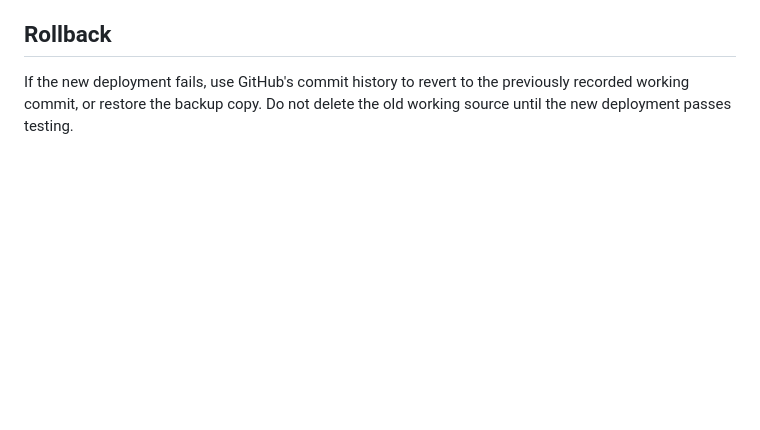
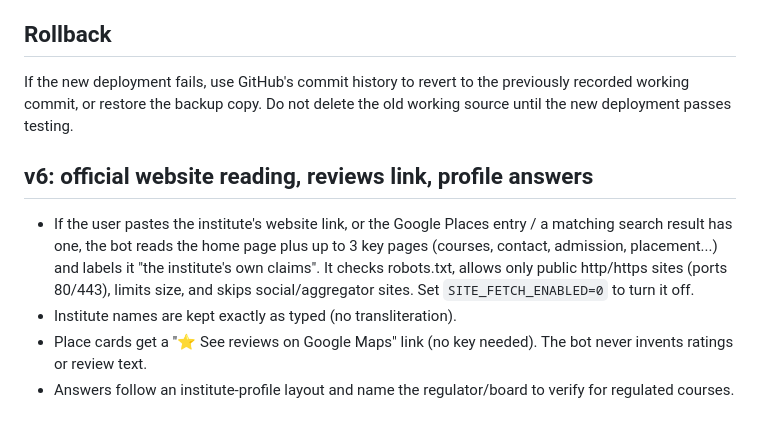
Before and after one commit to gtiacdata25-create/gemini-course-bot, a Markdown page: README.md, the part around the change. GitHub-like rendering; blank space fills up the shorter version.

```diff
--- a/README.md
+++ b/README.md
@@ -54,3 +54,9 @@ Do not enable Flask debug mode in production. After deployment, test:
 
 ## Rollback
 If the new deployment fails, use GitHub's commit history to revert to the previously recorded working commit, or restore the backup copy. Do not delete the old working source until the new deployment passes testing.
+
+## v6: official website reading, reviews link, profile answers
+- If the user pastes the institute's website link, or the Google Places entry / a matching search result has one, the bot reads the home page plus up to 3 key pages (courses, contact, admission, placement...) and labels it "the institute's own claims". It checks robots.txt, allows only public http/https sites (ports 80/443), limits size, and skips social/aggregator sites. Set `SITE_FETCH_ENABLED=0` to turn it off.
+- Institute names are kept exactly as typed (no transliteration).
+- Place cards get a "⭐ See reviews on Google Maps" link (no key needed). The bot never invents ratings or review text.
+- Answers follow an institute-profile layout and name the regulator/board to verify for regulated courses.
```
